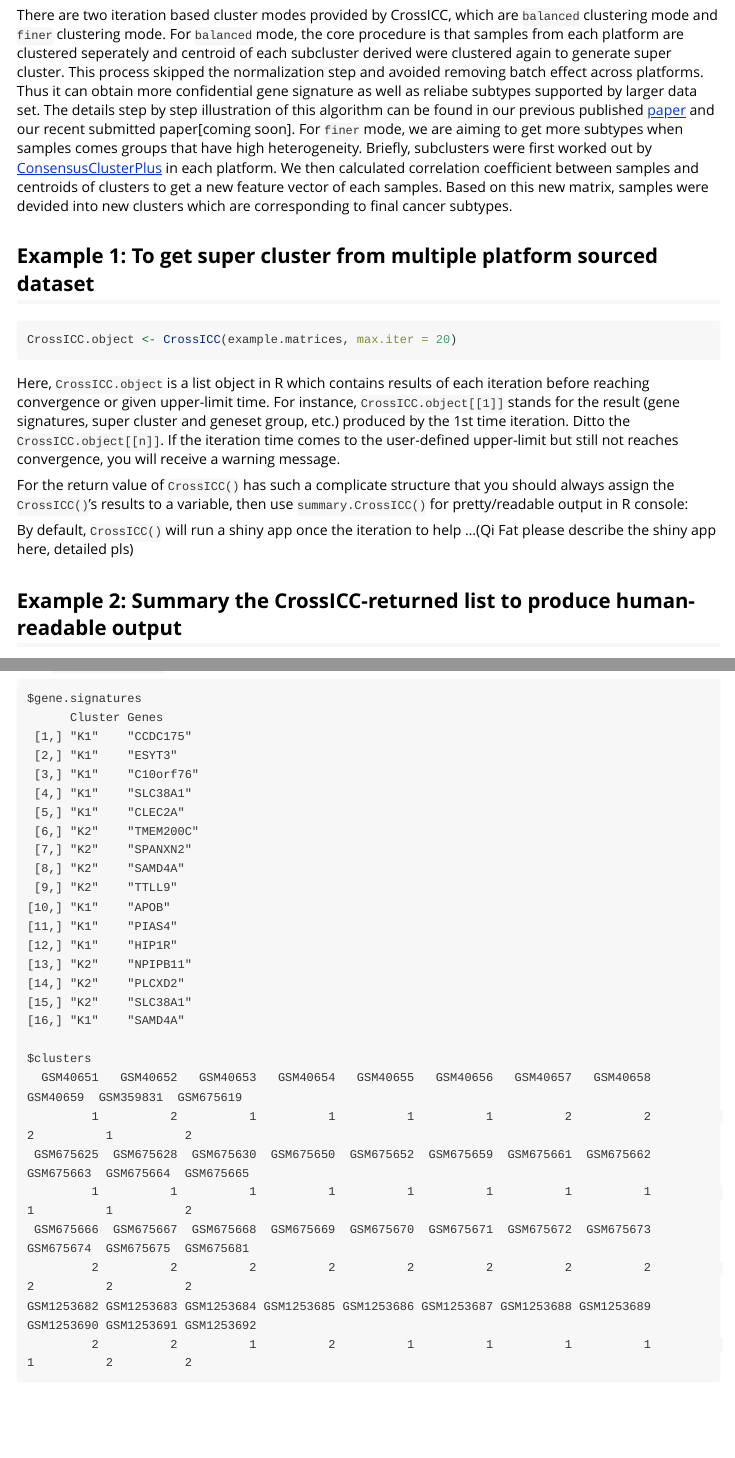
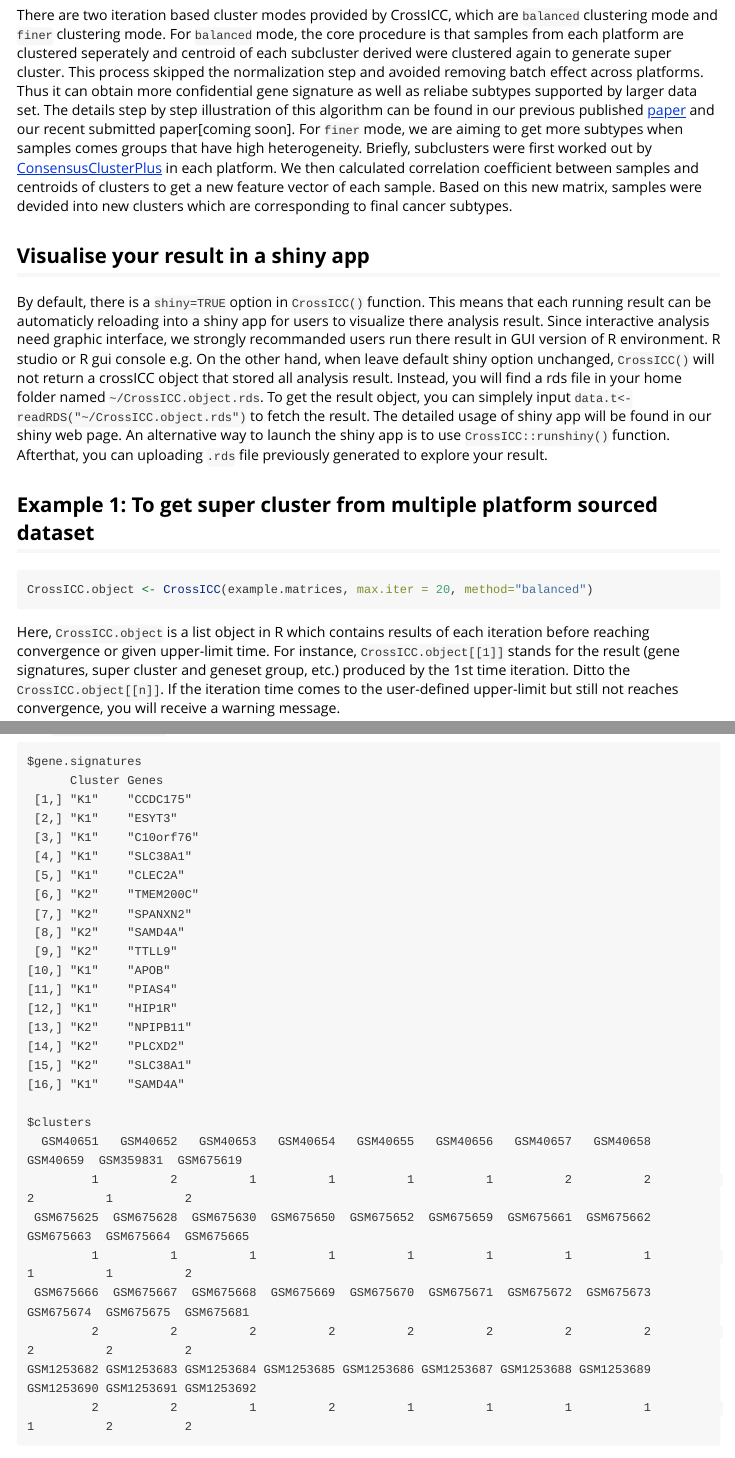
Before and after one commit to bioinformatist/CrossICC, an R Markdown document (vignettes/my-vignette.Rmd): the page in a window 1100 px wide, from 450 px down, and a second part further down, joined at a grey line. Rendered offline with R 4.5, knitr and Pandoc, with nearby package versions; long lines of code are wrapped.

Commit message:
update vignette

````diff
--- a/vignettes/my-vignette.Rmd
+++ b/vignettes/my-vignette.Rmd
@@ -14,12 +14,17 @@
 Cancer subtyping and prognosis have been studied extensively by various molecular profiling, such as genes, DNA methylation markers, proteins. With the data, unsupervised clustering are proven to be a well-established methodology for this purpose. However, most of clustering method requires users to define the optimal number of clusters and usually cancer subtypes resulting from a single dataset can not be replicated in external dataset. To address this issue, we present CrossICC, that implemented a previous published iterater-based clustering algorithm and also add a new strategy to improve the performance of the method. Particularly, [CrossICC](https://github.com/bioinformatist/CrossICC) utilizes an iterative strategy to derive the optimal gene set and cluster number from consensus similarity matrix generated by consensus clustering. [CrossICC](https://github.com/bioinformatist/CrossICC) is able to deal with multiple cross platform datasets so that requires no between-dataset normalizations. This package also provides abundant functions to help users visualize the identified subtypes and evaluate the subtyping performance. Specially, many cancer-related analysis methods are embedded to facilitate the clinical translation of the identified cancer subtypes.
 
 There are two iteration based cluster modes provided by CrossICC, which are `balanced` clustering mode and `finer` clustering mode. For `balanced` mode, the core procedure is that samples from each platform are clustered seperately and  centroid of each subcluster derived were clustered again to generate super cluster. This process skipped the normalization step and avoided removing batch effect across platforms. Thus it can obtain more confidential gene signature as well as reliabe subtypes supported by larger data set. The details step by step illustration of this algorithm can be found in our previous published [paper](http://clincancerres.aacrjournals.org/content/early/2014/12/09/1078-0432.ccr-14-2481) and  our recent submitted paper[coming soon].
-For `finer` mode, we are aiming to get more subtypes when samples comes groups that have high heterogeneity. Briefly, subclusters were first worked out by [ConsensusClusterPlus](https://bioconductor.org/packages/release/bioc/html/ConsensusClusterPlus.html) in each platform. We then calculated correlation coefficient between samples and centroids of clusters to get a new feature vector of each samples. Based on this new matrix, samples were devided into new clusters which are corresponding to final cancer subtypes.
+For `finer` mode, we are aiming to get more subtypes when samples comes groups that have high heterogeneity. Briefly, subclusters were first worked out by [ConsensusClusterPlus](https://bioconductor.org/packages/release/bioc/html/ConsensusClusterPlus.html) in each platform. We then calculated correlation coefficient between samples and centroids of clusters to get a new feature vector of each sample. Based on this new matrix, samples were devided into new clusters which are corresponding to final cancer subtypes.\
+
+
+## Visualise your result in a shiny app
+
+By default, there is a `shiny=TRUE` option in `CrossICC()` function. This means that each running result can be automaticly reloading into a shiny app for users to visualize there analysis result. Since interactive analysis need graphic interface, we strongly recommanded users run there result in GUI version of R environment. R studio or R gui console e.g. On the other hand, when leave default shiny option unchanged, `CrossICC()` will not return a crossICC object that stored all analysis result. Instead, you will find a rds file in your home folder named `~/CrossICC.object.rds`. To get the result object, you can simplely input `data.t<-readRDS("~/CrossICC.object.rds")` to fetch the result. The detailed usage of shiny app will be found in our shiny web page. An alternative way to launch the shiny app is to use `CrossICC::runshiny()` function. Afterthat, you can uploading `.rds` file previously generated to explore your result.
 
 ## Example 1: To get super cluster from multiple platform sourced dataset
 
 ```{r eval=FALSE}
-CrossICC.object <- CrossICC(example.matrices, max.iter = 20)
+CrossICC.object <- CrossICC(example.matrices, max.iter = 20, method="balanced")
 ```
 
 Here, `CrossICC.object` is a list object in R which contains results of each iteration before reaching convergence or given upper-limit time. For instance, `CrossICC.object[[1]]` stands for the result (gene signatures, super cluster and geneset group, etc.) produced by the 1st time iteration. Ditto the `CrossICC.object[[n]]`. If the iteration time comes to the user-defined upper-limit but still not reaches convergence, you will receive a warning message.
````
Also changed, not shown: vignettes/my-vignette.Rmd (1 more changed lines).
